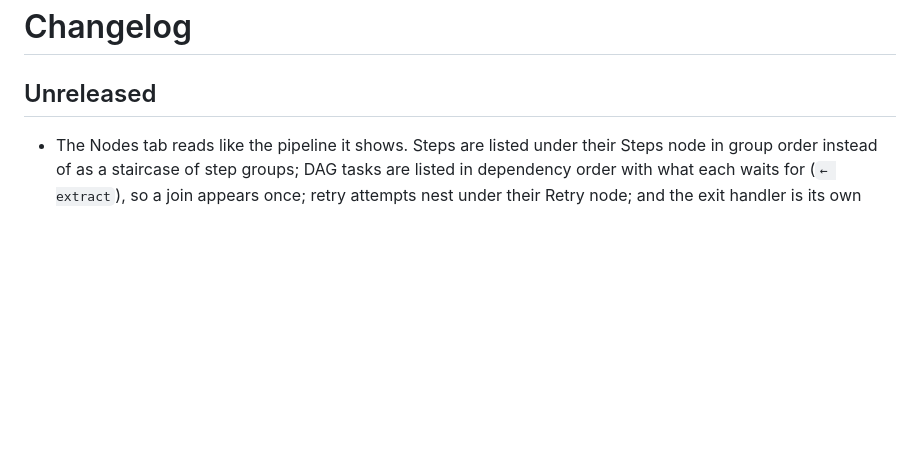
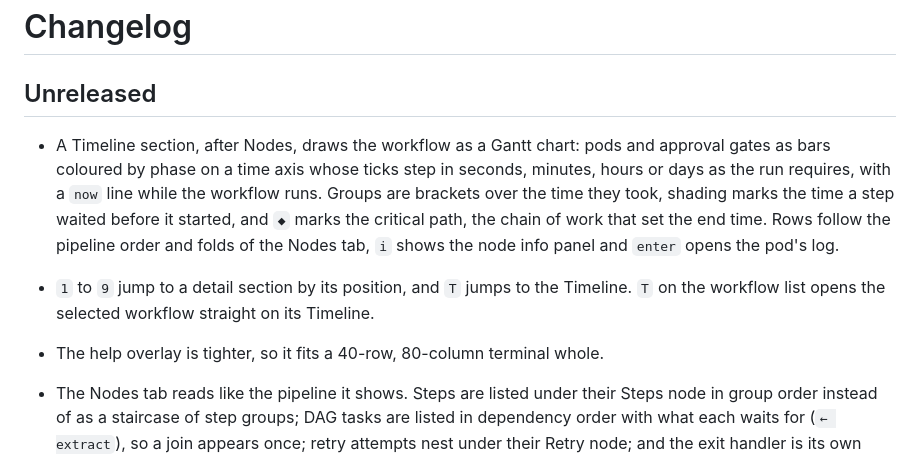
Before and after one commit to ficaa1/micko, a Markdown page: CHANGELOG.md, the part around the change. GitHub-like rendering; blank space fills up the shorter version.

```diff
--- a/CHANGELOG.md
+++ b/CHANGELOG.md
@@ -1,6 +1,19 @@
 # Changelog
 
 ## Unreleased
+
+- A Timeline section, after Nodes, draws the workflow as a Gantt chart: pods
+  and approval gates as bars coloured by phase on a time axis whose ticks
+  step in seconds, minutes, hours or days as the run requires, with a `now`
+  line while the workflow runs. Groups are brackets over the time they took,
+  shading marks the time a step waited before it started, and `◆` marks the
+  critical path, the chain of work that set the end time. Rows follow the
+  pipeline order and folds of the Nodes tab, `i` shows the node info panel
+  and `enter` opens the pod's log.
+- `1` to `9` jump to a detail section by its position, and `T` jumps to the
+  Timeline. `T` on the workflow list opens the selected workflow straight on
+  its Timeline.
+- The help overlay is tighter, so it fits a 40-row, 80-column terminal whole.
 
 - The Nodes tab reads like the pipeline it shows. Steps are listed under
   their Steps node in group order instead of as a staircase of step groups;
```
Also changed, not shown: README.md (+30 -2 lines).
